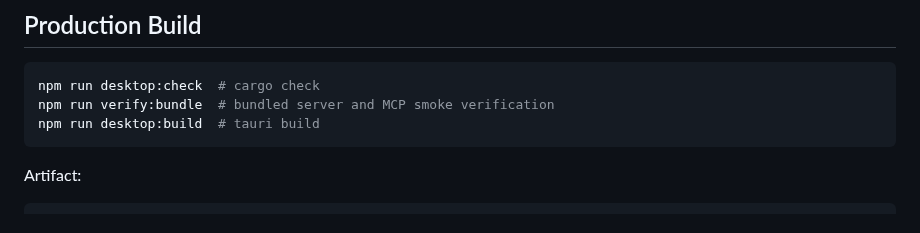
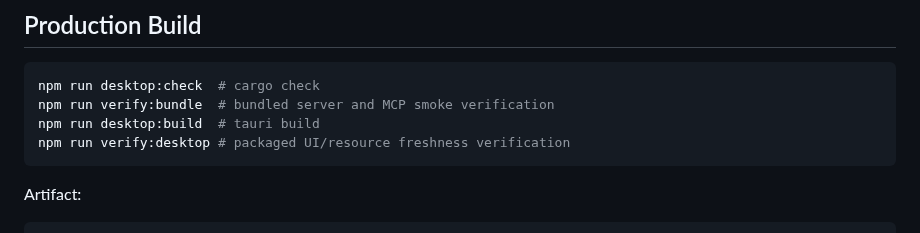
Before and after one commit to Unjuno/multicontext-chat, a Markdown page: docs/DESKTOP.md, the part around the change. GitHub-like rendering.

````diff
--- a/docs/DESKTOP.md
+++ b/docs/DESKTOP.md
@@ -141,6 +141,7 @@ Polling: `runtime_status` Tauri command every ~10s (non-overlapping, abort stale
 npm run desktop:check  # cargo check
 npm run verify:bundle  # bundled server and MCP smoke verification
 npm run desktop:build  # tauri build
+npm run verify:desktop # packaged UI/resource freshness verification
 ```
 
 Artifact:
````
Also changed, not shown: README.md (+1 -0 lines).
